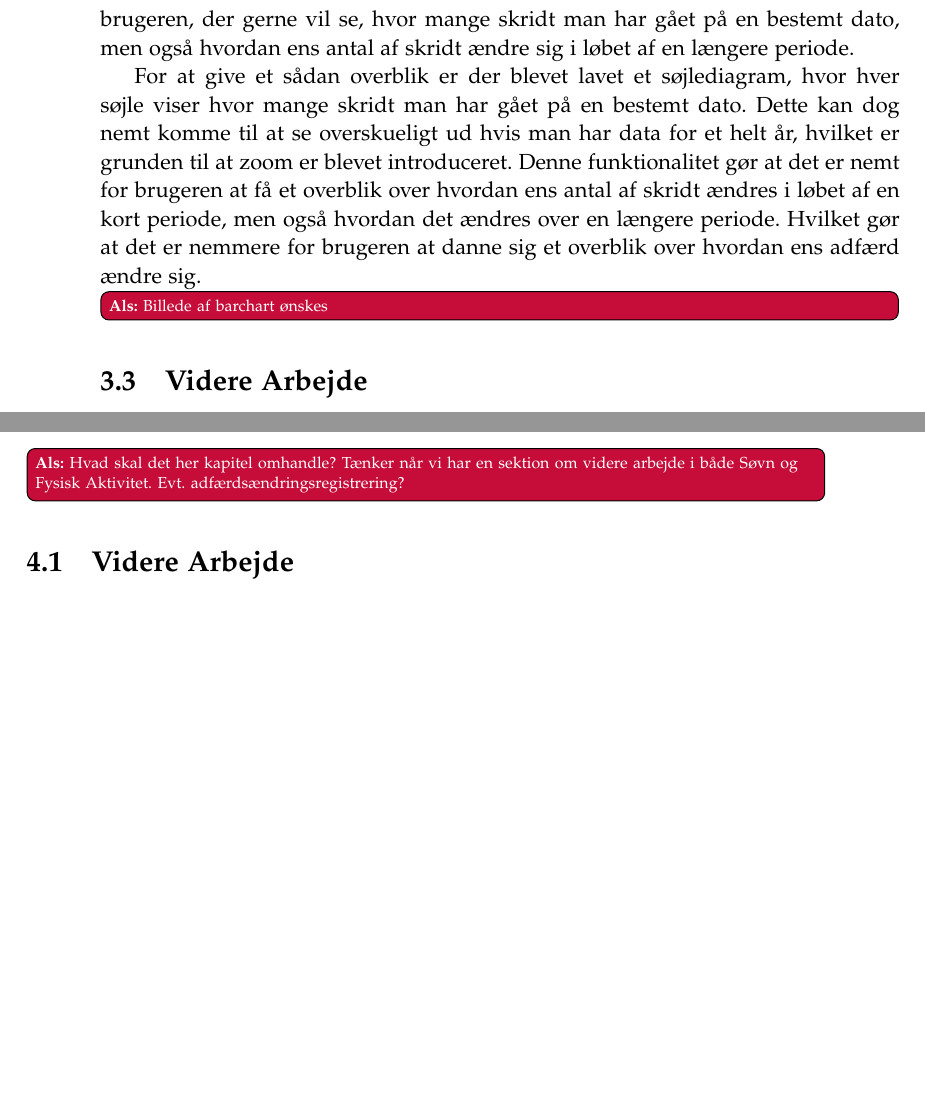
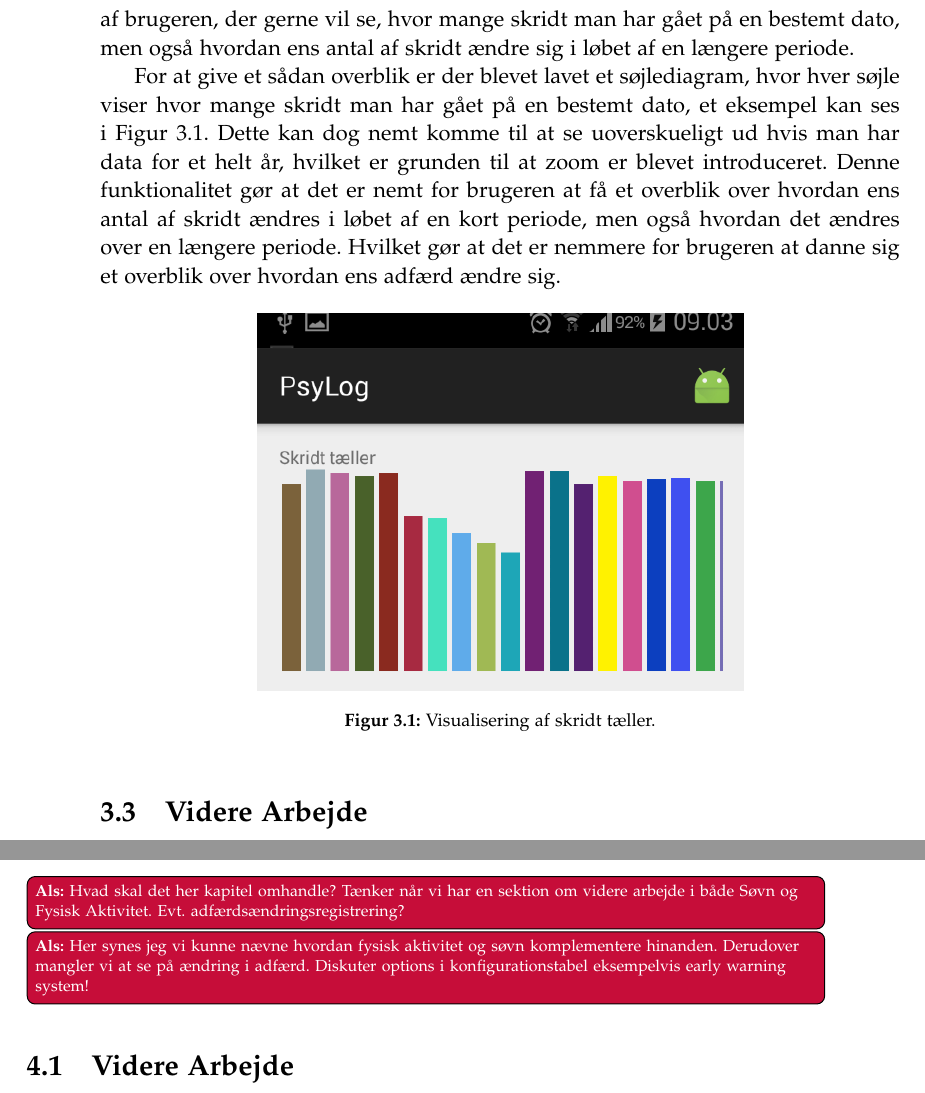
Before and after one commit to lgrave11/P8-Report, a LaTeX thesis (Report/master.tex, which reads Report/indhold/aktivitet/proof_of_concept.tex): two parts of pages 36 and 39 of 46, joined at a grey line, cut so that both start at the same text, the shorter picture padded with empty space. Compiled offline with pdfLaTeX; a LaTeX package or settings file that is missing is left out.

Commit message:
Tilføjet barchart

```diff
--- a/Report/indhold/aktivitet/proof_of_concept.tex
+++ b/Report/indhold/aktivitet/proof_of_concept.tex
@@ -12,11 +12,16 @@ Her vælges det at samle data for hver eneste dag, altså at alle målinger fra
 
 \subsection{Visualisering}
 Til at vise brugeren af systemet hvor mange skridt de har taget i løbet af en dag, er der brug for en måde at vise dette på.
-Denne visning skal kunne bruges af brugeren, der gerne vil se, hvor mange skridt man har gået på en bestemt dato, men også hvordan ens antal af skridt ændre sig i løbet af en længere periode.
+Denne visualisering skal kunne bruges af brugeren, der gerne vil se, hvor mange skridt man har gået på en bestemt dato, men også hvordan ens antal af skridt ændre sig i løbet af en længere periode.
 
-For at give et sådan overblik er der blevet lavet et søjlediagram, hvor hver søjle viser hvor mange skridt man har gået på en bestemt dato.
-Dette kan dog nemt komme til at se overskueligt ud hvis man har data for et helt år, hvilket er grunden til at zoom er blevet introduceret.
+For at give et sådan overblik er der blevet lavet et søjlediagram, hvor hver søjle viser hvor mange skridt man har gået på en bestemt dato, et eksempel kan ses i \cref{fig:skridttaeller}.
+Dette kan dog nemt komme til at se uoverskueligt ud hvis man har data for et helt år, hvilket er grunden til at zoom er blevet introduceret.
 Denne funktionalitet gør at det er nemt for brugeren at få et overblik over hvordan ens antal af skridt ændres i løbet af en kort periode, men også hvordan det ændres over en længere periode.
 Hvilket gør at det er nemmere for brugeren at danne sig et overblik over hvordan ens adfærd ændre sig.
 
-\als{Billede af barchart ønskes}
+\begin{figure}[h]
+	\centering
+	\includegraphics[scale=0.6]{visningbarchart}
+	\caption{Visualisering af skridt tæller.}
+	\label{fig:skridttaeller}
+\end{figure}
--- a/Report/master.tex
+++ b/Report/master.tex
@@ -79,6 +79,9 @@
 
 \chapter{Diskussion}
 \als{Hvad skal det her kapitel omhandle? Tænker når vi har en sektion om videre arbejde i både Søvn og Fysisk Aktivitet. Evt. adfærdsændringsregistrering?}
+\als{Her synes jeg vi kunne nævne hvordan fysisk aktivitet og søvn komplementere hinanden.
+	Derudover mangler vi at se på ændring i adfærd.
+	Diskuter options i konfigurationstabel eksempelvis early warning system!}
 \section{Videre Arbejde}
 
 \chapter{Konklusion}
```
Also changed, not shown: Report/grafik/visningbarchart.png (added).
